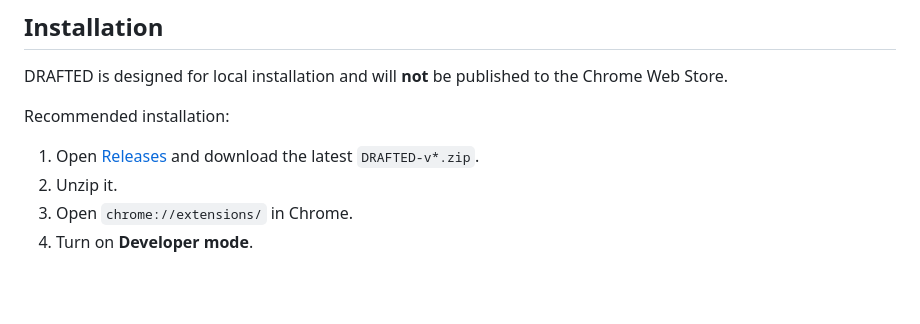
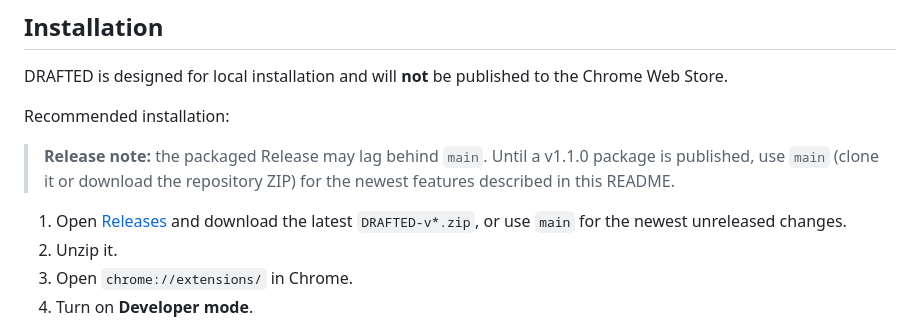
Before and after one commit to yo4e/DRAFTED, a Markdown page: README.md, the part around the change. Drawn GitHub-style; blank space fills up the shorter version.

Commit message:
Clarify main versus packaged release

```diff
--- a/README.md
+++ b/README.md
@@ -71,7 +71,9 @@ DRAFTED is designed for local installation and will **not** be published to the
 
 Recommended installation:
 
-1. Open [Releases](https://github.com/yo4e/DRAFTED/releases/latest) and download the latest `DRAFTED-v*.zip`.
+> **Release note:** the packaged Release may lag behind `main`. Until a v1.1.0 package is published, use `main` (clone it or download the repository ZIP) for the newest features described in this README.
+
+1. Open [Releases](https://github.com/yo4e/DRAFTED/releases/latest) and download the latest `DRAFTED-v*.zip`, or use `main` for the newest unreleased changes.
 2. Unzip it.
 3. Open `chrome://extensions/` in Chrome.
 4. Turn on **Developer mode**.
```
